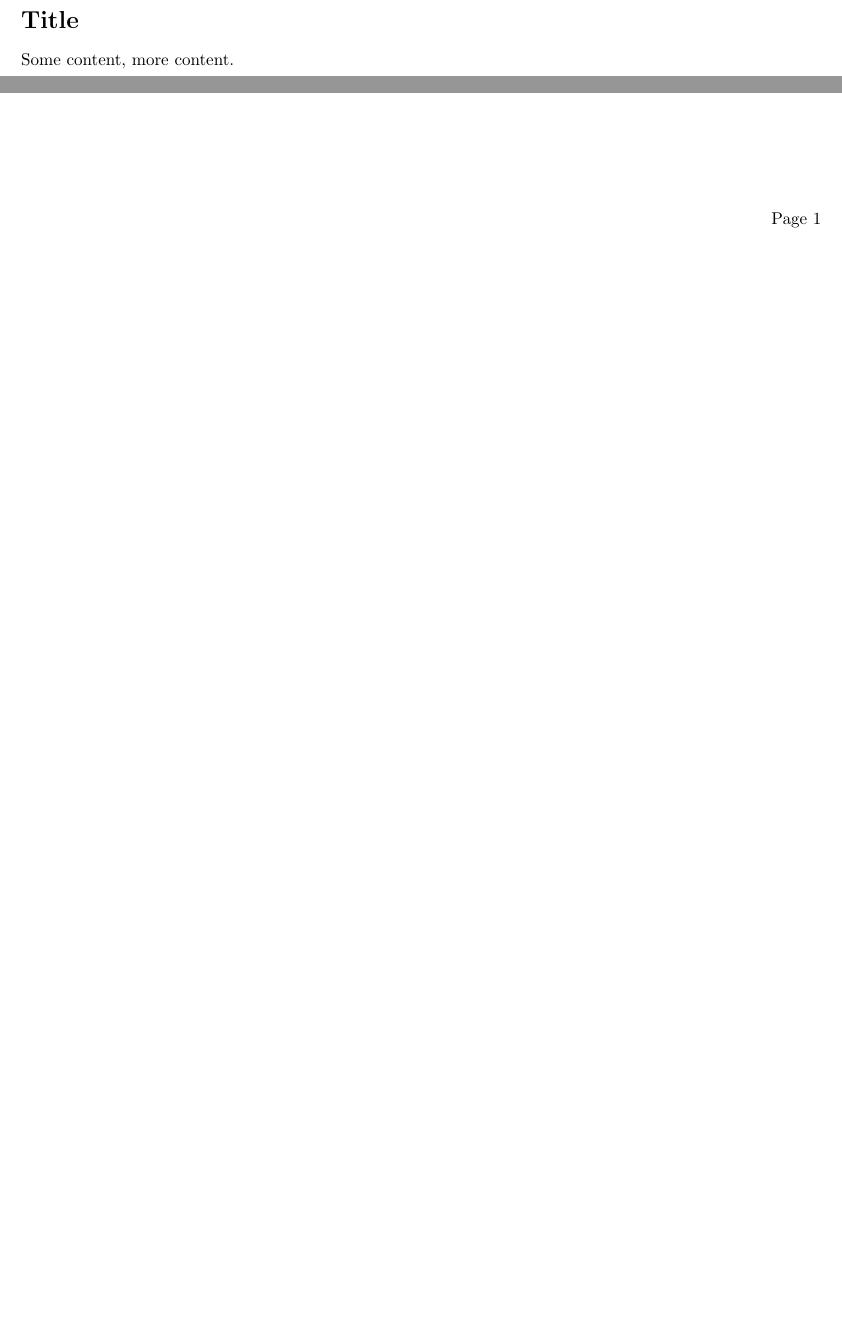
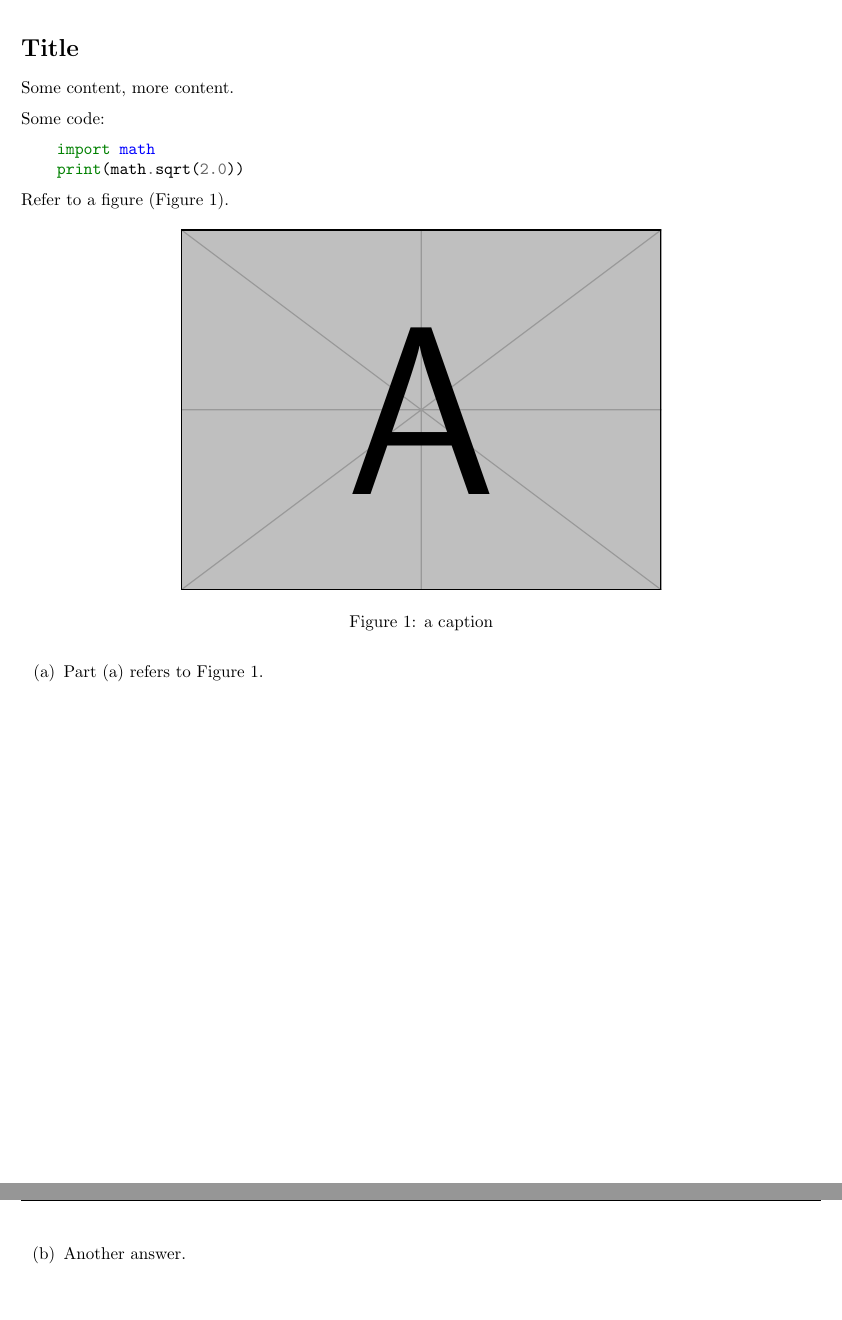
Before and after one commit to AustinT/latex-templates, a LaTeX problem sheet (homework.tex): two parts of the page before the commit and two parts of pages 1 and 2 of 2 after it, joined at a grey line, cut so that both start at the same text, the shorter picture padded with empty space. Compiled offline with pdfLaTeX.

Commit message:
Added to homework template, and included a latexmkrc file to use the latexmk function for compilation

```diff
--- a/homework.tex
+++ b/homework.tex
@@ -3,6 +3,13 @@
 \usepackage[utf8]{inputenc}
 \usepackage{fancyhdr,verbatim,parskip}
 \usepackage[margin=1in]{geometry}
+\usepackage{enumitem}
+\usepackage{pdfpages}
+\usepackage{graphicx}
+\usepackage{mathtools,amsmath,amssymb,amsfonts} % for math stuff
+
+% for code
+\usepackage{minted}
 
 \pagestyle{fancy}
 \fancyhf{}
@@ -24,6 +39,43 @@ I like to start with a block comment outline of what I will write about
 \section*{Title}
 Some content, more content.
 
+Some code:
+\begin{minted}[tabsize=4,python3,breaklines]{python}
+	import math
+	print(math.sqrt(2.0))
+\end{minted}
+
+Refer to a figure (Figure~\ref{fig:1}).
+\begin{figure}[h]
+		\centering
+		\includegraphics[width=0.6\linewidth]{example-image-a}
+		\caption{a caption}
+		\label{fig:1}
+\end{figure}
+
+% Answer questions with letter numbers
+\begin{enumerate}[label=(\alph*)]
+	% =================================================================
+	% Part a
+	% =================================================================
+	\item\label{part-a}
+
+	Part~\ref{part-a} refers to Figure~\ref{fig:1}.
+
+
+
+
+
+
+	% =================================================================
+	% Part b
+	% =================================================================
+	\newpage
+	\item\label{part-b}
+	Another answer.
+\end{enumerate}
+
+
 %\printbibliography
 
 \end{document}
```
Also changed, not shown: latexmkrc (added), homework.tex (8 more changed lines).
